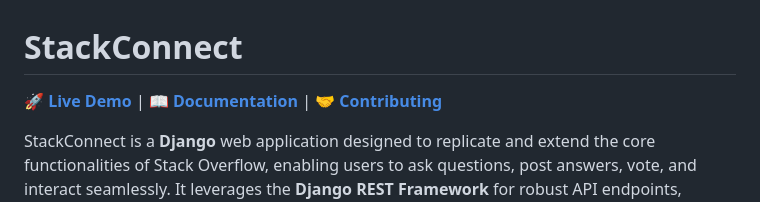
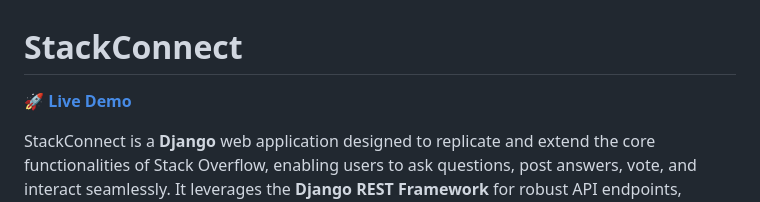
Before and after one commit to ayu031201/StackConnect, a Markdown page: README.md, the part around the change. Drawn GitHub-style.

```diff
--- a/README.md
+++ b/README.md
@@ -1,6 +1,6 @@
 # StackConnect
 
-🚀 **[Live Demo](https://stackconnect-r3qa.onrender.com/)** | 📖 **[Documentation](#usage)** | 🤝 **[Contributing](#contributing)**
+🚀 **[Live Demo](https://stackconnect-r3qa.onrender.com/)**
 
 StackConnect is a **Django** web application designed to replicate and extend the core functionalities of Stack Overflow, enabling users to ask questions, post answers, vote, and interact seamlessly. It leverages the **Django REST Framework** for robust API endpoints, **Celery** and **RabbitMQ** for scalable asynchronous processing, and integrates modern UI elements with **Tailwind CSS**.
 
```
